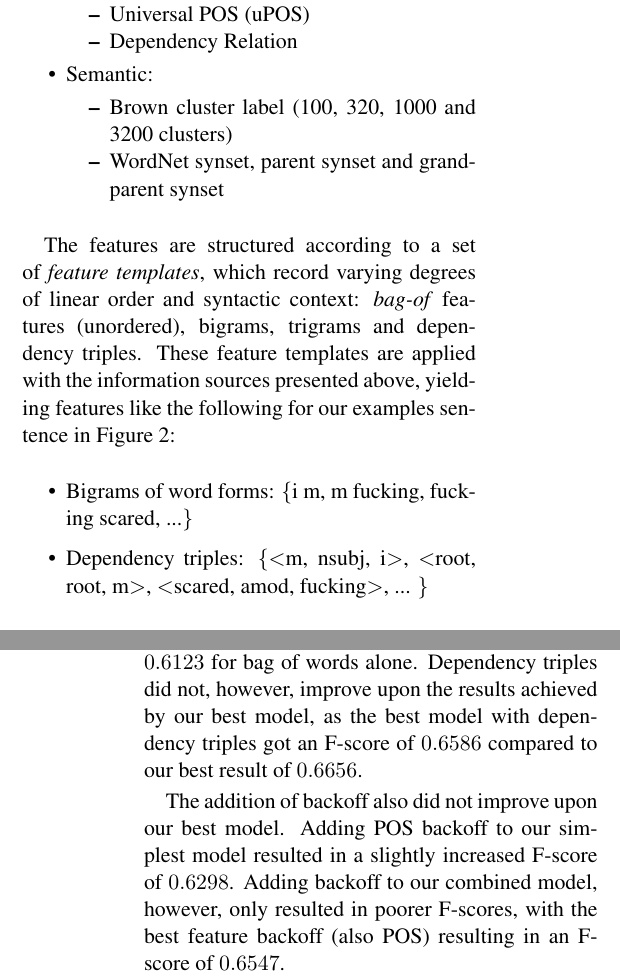
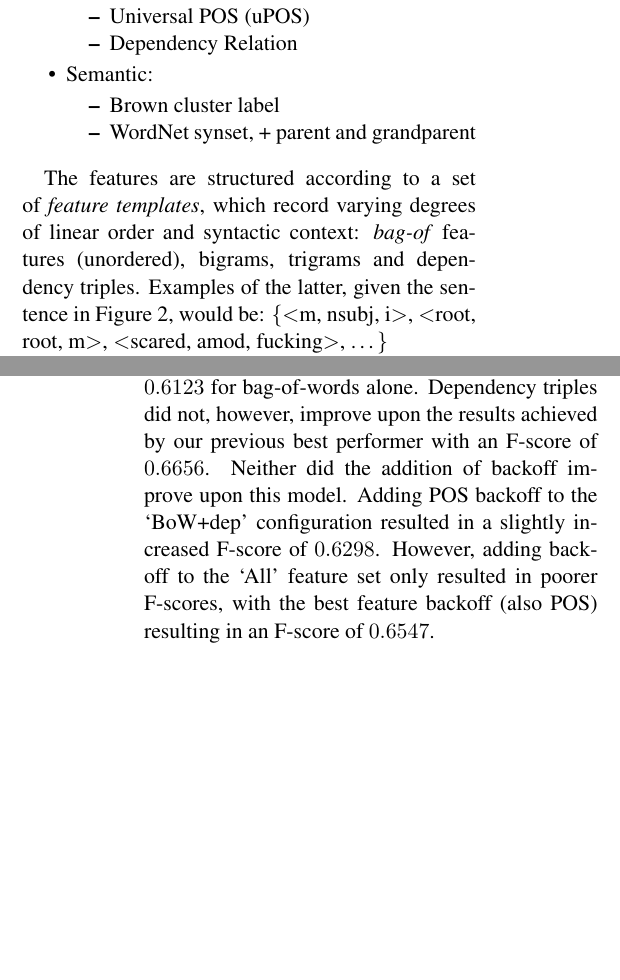
Before and after one commit to liljao/wassa16, a LaTeX paper (submission.tex): two parts of the columns of pages 3 and 5 of 6, joined at a grey line, cut so that both start at the same text, the shorter picture padded with empty space. Compiled offline with pdfLaTeX.

Commit message:
mer krymping

```diff
--- a/submission.tex
+++ b/submission.tex
@@ -318,8 +318,8 @@ Based on the enriched corpus, as described above, we experiment with the followi
 
 \item Semantic:
   \begin{itemize}[noitemsep]
-    \item Brown cluster label (100, 320, 1000 and 3200 clusters)
-    \item WordNet synset, parent synset and grandparent synset
+    \item Brown cluster label %(100, 320, 1000 and 3200 clusters)
+    \item WordNet synset, + parent and grandparent
   \end{itemize}
 \end{itemize}
 
@@ -329,15 +329,19 @@ Based on the enriched corpus, as described above, we experiment with the followi
 %% \item[Morphosyntactic] Penn Treebank (PTB) or Universal (uPOS) PoS and Dependency Relation
 %% \item[Semantic] Brown cluster label (100, 320, 1000 and 3200 clusters) and WordNet synset, parent synset and grandparent synset
 %% \end{description}
-The features are structured according to a set of \emph{feature templates}, which record varying degrees of linear order and syntactic context: \emph{bag-of} features (unordered), bigrams, trigrams and dependency triples. These feature templates are applied with the information sources presented above, yielding features like the following for our examples sentence in Figure~\ref{fig:dep}:
+The features are structured according to a set of \emph{feature templates},
+which record varying degrees of linear order and syntactic context:
+\emph{bag-of} features (unordered), bigrams, trigrams and dependency
+triples. Examples of the latter, given the sentence in Figure~\ref{fig:dep},
+would be: \{$<$m, nsubj, i$>$, $<$root, root, m$>$, $<$scared, amod, fucking$>$, \ldots \}
 
-\begin{itemize}
-\setlength\itemsep{0em}
-\item Bigrams of word forms: \{i m,  m fucking, fucking scared, ...\}
-
-\item Dependency triples: \{$<$m, nsubj, i$>$, $<$root, root, m$>$, $<$scared, amod, fucking$>$, ... \}
-\end{itemize}
-%<-- fixme: Hvis vi får plass kan vi kanskje legge til noen fler eksempler som bruker mer av den tilgjengelige informasjonen vi gjør et poeng av? F.eks n-grams av POS, synsets, lemma, osv?
+%These feature templates are applied with the information sources presented above, yielding features like the following for our examples sentence in Figure~\ref{fig:dep}:
+%% \begin{itemize}
+%% \setlength\itemsep{0em}
+%% \item Bigrams of word forms: \{i m,  m fucking, fucking scared, ...\}
+%%%
+%% \item Dependency triples: \{$<$m, nsubj, i$>$, $<$root, root, m$>$, $<$scared, amod, fucking$>$, ... \}
+%% \end{itemize}
 
 Our lexicalized features are very specific and require the exact combination of two lexical items in order to apply to a new instance. Following \newcite{Jos:Pen:2009}, we therefore experiment with generalizing features by `backing off' to a more general category, e.g., from word form to lemma or POS. For example, a dependency triple over word forms like $<$kill, dobj, them$>$ would thus be generalized to $<$VERB, dobj, them$>$ using \emph{head-backoff}, and $<$kill, dobj, PRON$>$ using \emph{modifier-backoff}. These additional backoff features are included for bigrams and trigrams as well as dependency triples.
 
@@ -486,4 +491,3 @@ Next, the $n$-grams and \emph{bag-of} features are combined with generalized ver
   \end{smaller}
 \end{table}
 
-Lastly, we will test the addition of dependency triples to our models. We add dependency triples consisting of word forms, both alone, and in conjunction with feature backoffs. As with $n$-gram backoff, we test multiple variations of backoff, both head-backoff and modifier-backoff. The results reported are the backoff variant that achieved the best results. As seen in Table \ref{tab:depbackoff}, the inclusion of word form dependency triples improved upon the simplest model, with an F-score of $0.6240$, compared to $0.6123$ for bag of words alone. Dependency triples did not, however, improve upon the results achieved by our best model, as the best model with dependency triples got an F-score of $0.6586$ compared to our best result of $0.6656$.
@@ -490,9 +500,11 @@ Lastly, we will test the addition of dependency triples to our models. We add de
+upon the simplest model, with an F-score of $0.6240$, compared to $0.6123$ for
+bag-of-words alone. Dependency triples did not, however, improve upon the
+results achieved by our previous best performer with an F-score of $0.6656$. %, as the best model with dependency triples got an F-score of $0.6586$ compared to our best result of $0.6656$.
+Neither did the addition of backoff improve upon this model. Adding POS backoff
+to the `BoW+dep' configuration resulted in a slightly increased F-score of
+$0.6298$. However, adding backoff to the `All' feature set only resulted in poorer F-scores, with the best feature backoff (also POS) resulting in an F-score of $0.6547$.
 
-The addition of backoff also did not improve upon our best model. Adding POS backoff to our simplest model resulted in a slightly increased F-score of $0.6298$. Adding backoff to our combined model, however, only resulted in poorer F-scores, with the best feature backoff (also POS) resulting in an F-score of $0.6547$.
-
-
-
-For the development data, our best performer remains the feature set comprising bag-of-word forms, bag-of-lemmas, and word form bigrams and trigrams; with an F-score of $0.6656$. We will refer to this model as `lexical $n$-grams', and in the next section we present a brief error analysis before moving on to held-out testing.
+For the development data, our best performer remains the feature set comprising bag-of-word forms, bag-of-lemmas, and word form bigrams and trigrams; with an F-score of $0.6656$. We will refer to this model as `lexical $n$-grams'. % and in the next section we present a brief error analysis before moving on to held-out testing.
 
  % In Section~\ref{sec:heldout} we will also test that same model with the addition of trigram backoff to lemmas, which got an F-score of $0.6649$.
 
```
Also changed, not shown: submission.pdf, submission.tex (27 more changed lines).
